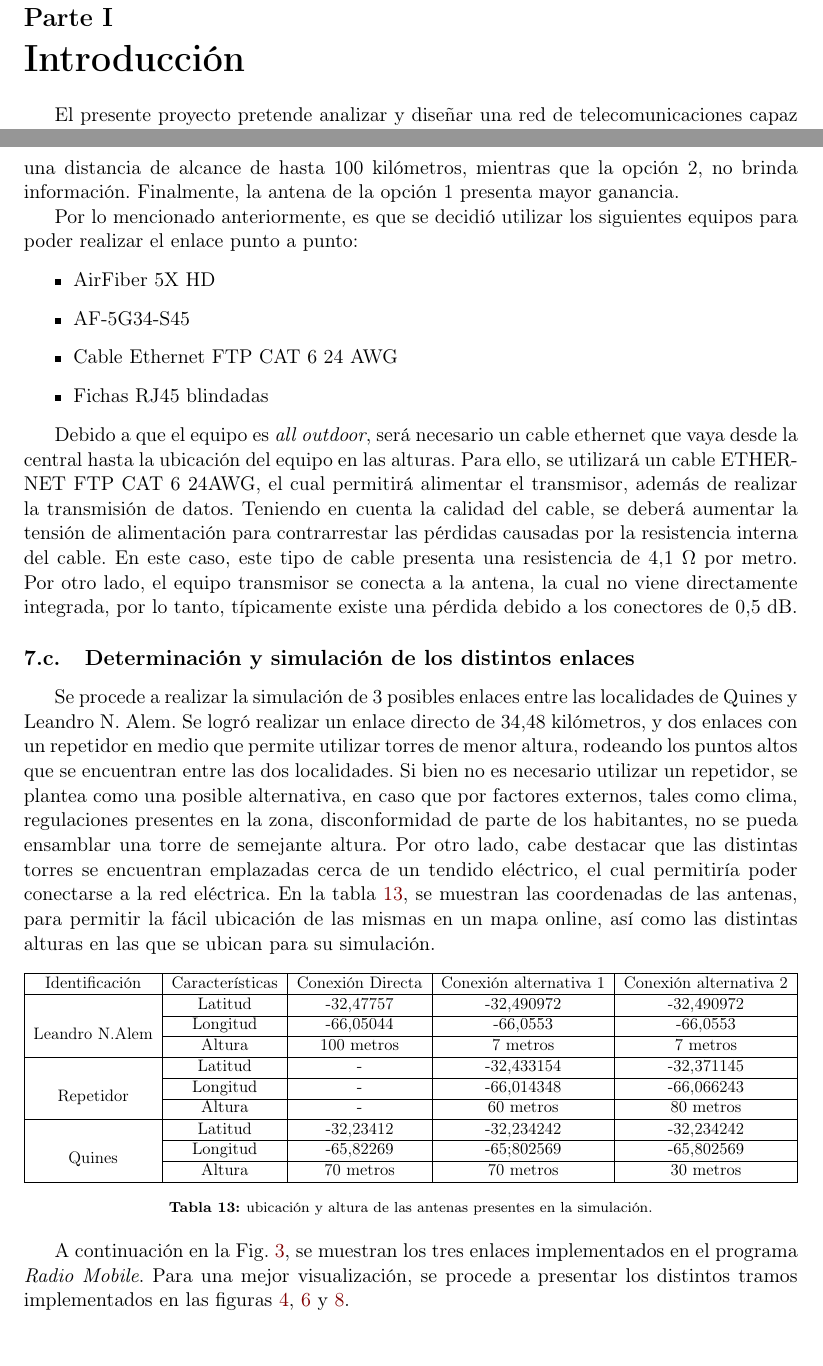
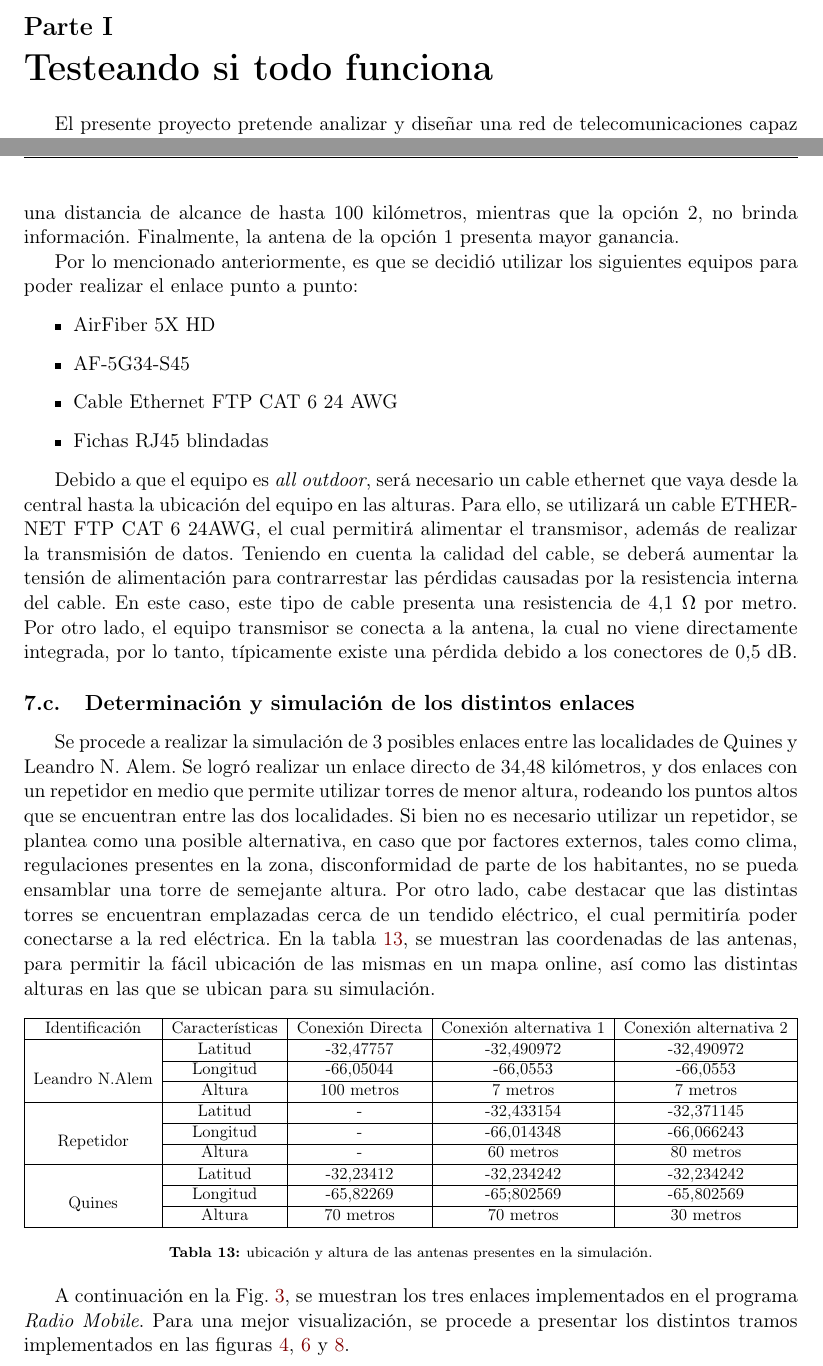
Before and after one commit to emanuelacm/comunicaciones-ii-tf, a LaTeX document (comunicaciones.tex): two parts of pages 4 and 17 of 25, joined at a grey line, cut so that both start at the same text, the shorter picture padded with empty space. Compiled offline with pdfLaTeX.

Commit message:
Changes from papeeria

```diff
--- a/comunicaciones.tex
+++ b/comunicaciones.tex
@@ -11,6 +11,7 @@
 \usepackage{titlesec}
 \usepackage{multirow}
 \usepackage{subcaption}
+\usepackage{subfig}
 \usepackage{wrapfig}
 \usepackage{lscape}
 \usepackage{rotating}
@@ -89,7 +90,7 @@
 \tableofcontents
 
 \clearpage
-\part{Introducción}
+\part{Testeando si todo funciona}
 
 El presente proyecto pretende analizar y diseñar una red de telecomunicaciones capaz de brindar un servicio de triple play en la localidad de  Leandro N. Alem, presente en el noreste de la provincia de San Luis, Argentina. El proveedor se encuentra en la localidad de Quines de la provincia de San Luis.
 
@@ -674,7 +675,7 @@ Por lo mencionado anteriormente, es que se decidió utilizar los siguientes equi
 Debido a que el equipo es \textit{all outdoor}, será necesario un cable ethernet que vaya desde la central hasta la ubicación del equipo en las alturas.
 Para ello, se utilizará un cable ETHERNET FTP CAT 6 24AWG, el cual permitirá alimentar el transmisor, además de realizar la transmisión de datos.
 Teniendo en cuenta la calidad del cable, se deberá aumentar la tensión de alimentación para contrarrestar las pérdidas causadas por la resistencia interna del cable.
-En este caso, este tipo de cable presenta una resistencia de 4,1 Ω por metro.
+En este caso, este tipo de cable presenta una resistencia de 4,1 $\Omega$ por metro.
 Por otro lado, el equipo transmisor se conecta a la antena, la cual no viene directamente integrada, por lo tanto, típicamente existe una pérdida debido a los conectores de 0,5 dB.
 
 \subsection{Determinación y simulación de los distintos enlaces}
```
Also changed, not shown: 1 other file.
